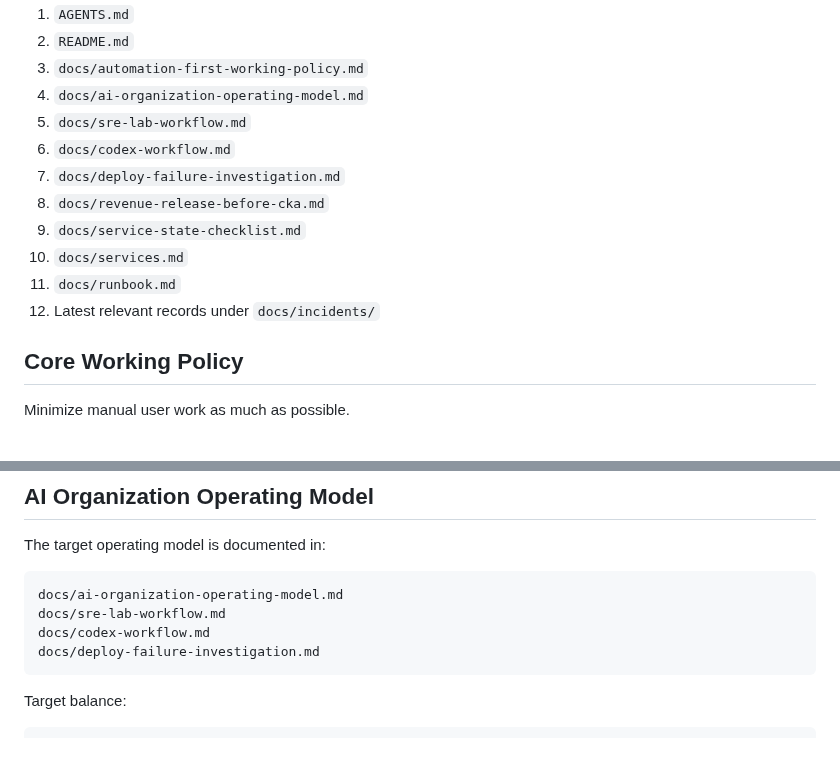
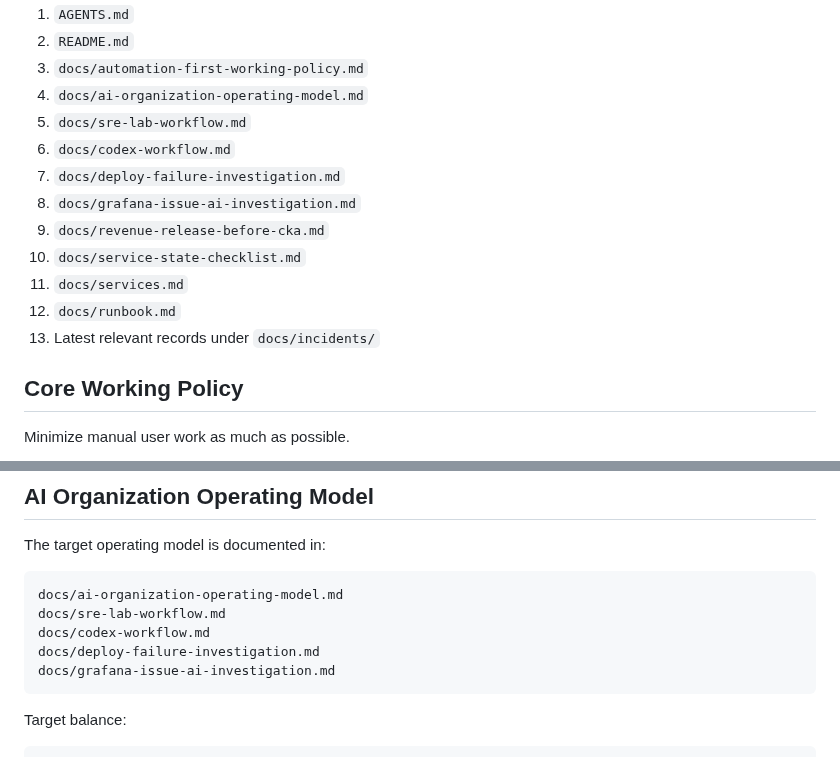
Before and after one commit to YDTNK/sre-lab, a Markdown page: AGENTS.md, 2 parts joined by grey strips. Drawn GitHub-style.

Commit message:
Add Grafana Issue AI workflow to startup instructions

````diff
--- a/AGENTS.md
+++ b/AGENTS.md
@@ -13,11 +13,12 @@ Before answering or changing anything in this repository, read the following fil
 5. `docs/sre-lab-workflow.md`
 6. `docs/codex-workflow.md`
 7. `docs/deploy-failure-investigation.md`
-8. `docs/revenue-release-before-cka.md`
-9. `docs/service-state-checklist.md`
-10. `docs/services.md`
-11. `docs/runbook.md`
-12. Latest relevant records under `docs/incidents/`
+8. `docs/grafana-issue-ai-investigation.md`
+9. `docs/revenue-release-before-cka.md`
+10. `docs/service-state-checklist.md`
+11. `docs/services.md`
+12. `docs/runbook.md`
+13. Latest relevant records under `docs/incidents/`
 
 ## Core Working Policy
 
@@ -51,6 +52,7 @@ docs/ai-organization-operating-model.md
 docs/sre-lab-workflow.md
 docs/codex-workflow.md
 docs/deploy-failure-investigation.md
+docs/grafana-issue-ai-investigation.md
 ```
 
 Target balance:
````
